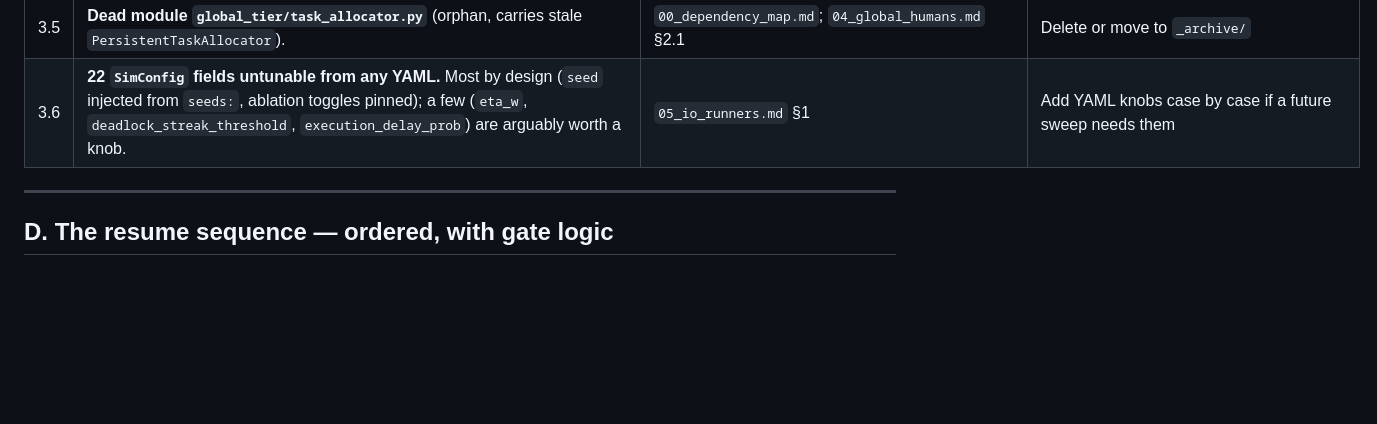
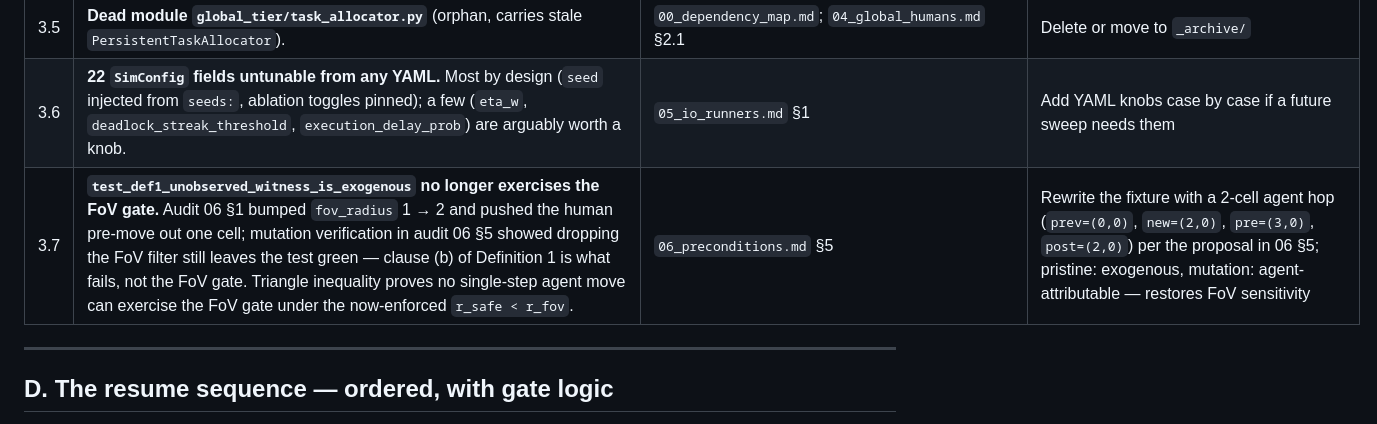
Before and after one commit to A-D-Alamdari/POE-LMAPF-v0, a Markdown page: reports/audit/RESUME_DECISION.md, the part around the change. Rendered like a GitHub page; blank space fills up the shorter version.

```diff
--- a/reports/audit/RESUME_DECISION.md
+++ b/reports/audit/RESUME_DECISION.md
@@ -114,6 +114,7 @@ proved.  None of these needs re-litigation in the resume work.
 | 3.4 | **`PIBTResolver._safe_side_step` ignores `forbidden` when `allow_side_step=True`.**  Default is `False`, so not active in any committed config. | `03_local_tier.md` §3; `06_preconditions.md` §3 | Plumb `forbidden` through when allow_side_step is set, matching `priority_rules.py:115` |
 | 3.5 | **Dead module `global_tier/task_allocator.py`** (orphan, carries stale `PersistentTaskAllocator`). | `00_dependency_map.md`; `04_global_humans.md` §2.1 | Delete or move to `_archive/` |
 | 3.6 | **22 `SimConfig` fields untunable from any YAML.**  Most by design (`seed` injected from `seeds:`, ablation toggles pinned); a few (`eta_w`, `deadlock_streak_threshold`, `execution_delay_prob`) are arguably worth a knob. | `05_io_runners.md` §1 | Add YAML knobs case by case if a future sweep needs them |
+| 3.7 | **`test_def1_unobserved_witness_is_exogenous` no longer exercises the FoV gate.**  Audit 06 §1 bumped `fov_radius` 1 → 2 and pushed the human pre-move out one cell; mutation verification in audit 06 §5 showed dropping the FoV filter still leaves the test green — clause (b) of Definition 1 is what fails, not the FoV gate.  Triangle inequality proves no single-step agent move can exercise the FoV gate under the now-enforced `r_safe < r_fov`. | `06_preconditions.md` §5 | Rewrite the fixture with a 2-cell agent hop (`prev=(0,0)`, `new=(2,0)`, `pre=(3,0)`, `post=(2,0)`) per the proposal in 06 §5; pristine: exogenous, mutation: agent-attributable — restores FoV sensitivity |
 
 ---
 
```
Also changed, not shown: reports/audit/06_preconditions.md (+130 -0 lines).
